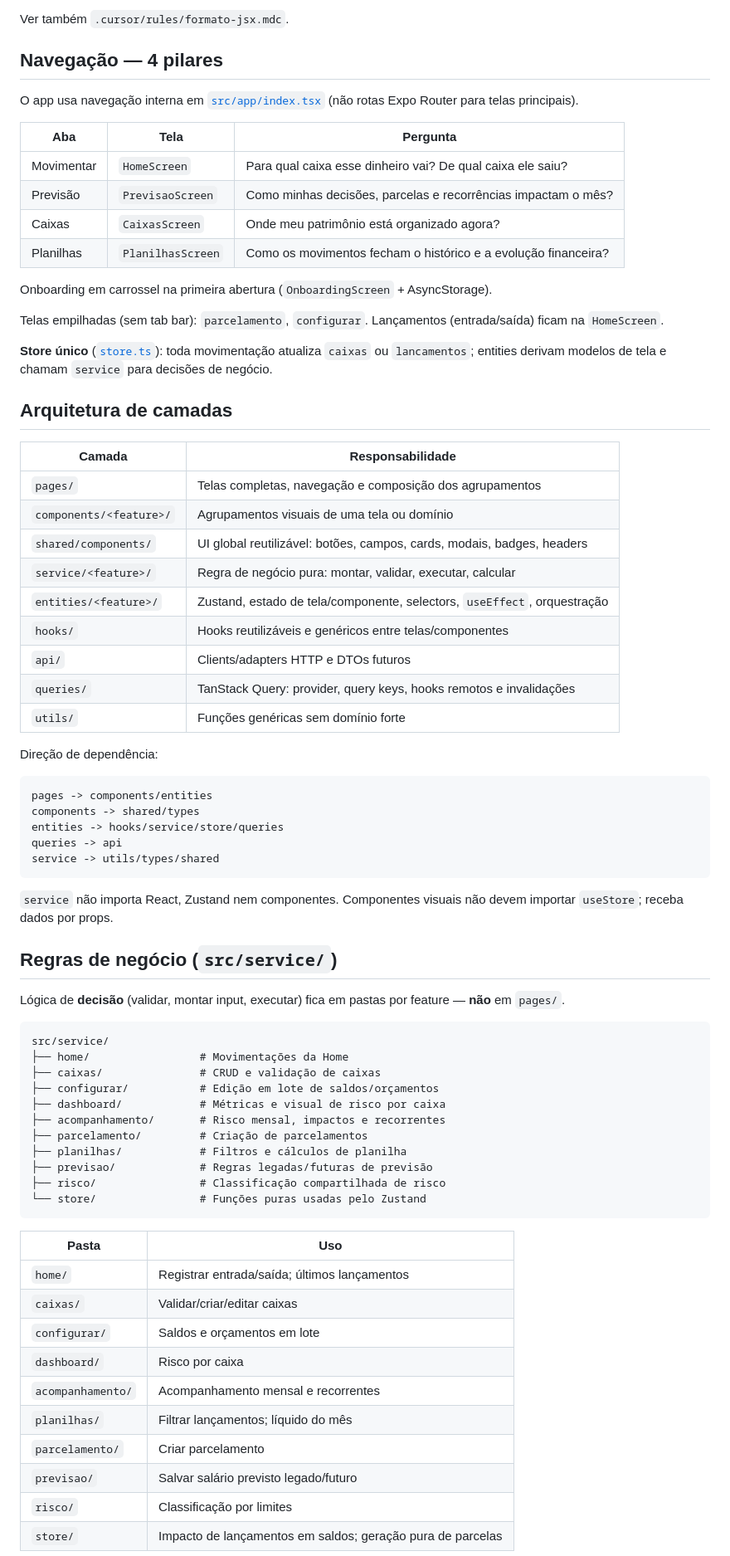
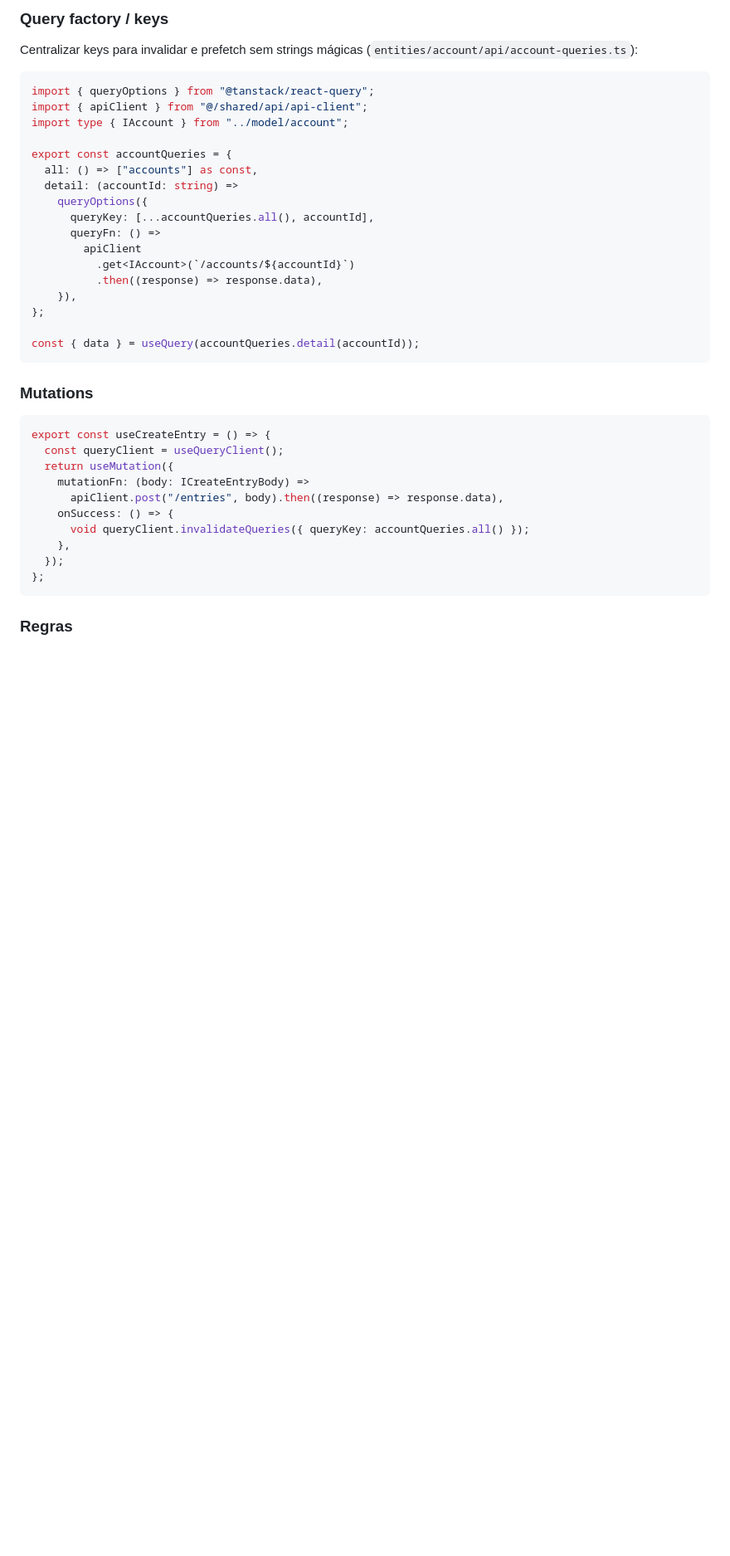
Before and after one commit to Alex1Ribas/Flux, a Markdown page: Frontend/AGENTS.md, the part around one of its changes. Shown at 83% size. Rendered like a GitHub page; blank space fills up the shorter version.

Commit message:
docs(agents): atualiza guia do frontend
Frontend/AGENTS.md

````diff
--- a/Frontend/AGENTS.md
+++ b/Frontend/AGENTS.md
@@ -150,78 +131,43 @@ Componentes com 2+ props: **uma prop por linha**, nesta ordem:
 ```
 
-Ver também `.cursor/rules/formato-jsx.mdc`.
+### Query factory / keys
 
-## Navegação — 4 pilares
+Centralizar keys para invalidar e prefetch sem strings mágicas (`entities/account/api/account-queries.ts`):
 
-O app usa navegação interna em [`src/app/index.tsx`](src/app/index.tsx) (não rotas Expo Router para telas principais).
+```ts
+import { queryOptions } from "@tanstack/react-query";
+import { apiClient } from "@/shared/api/api-client";
+import type { IAccount } from "../model/account";
 
-| Aba        | Tela              | Pergunta                                                       |
-| ---------- | ----------------- | -------------------------------------------------------------- |
-| Movimentar | `HomeScreen`      | Para qual caixa esse dinheiro vai? De qual caixa ele saiu?     |
-| Previsão   | `PrevisaoScreen`  | Como minhas decisões, parcelas e recorrências impactam o mês?  |
-| Caixas     | `CaixasScreen`    | Onde meu patrimônio está organizado agora?                     |
-| Planilhas  | `PlanilhasScreen` | Como os movimentos fecham o histórico e a evolução financeira? |
+export const accountQueries = {
+  all: () => ["accounts"] as const,
+  detail: (accountId: string) =>
+    queryOptions({
+      queryKey: [...accountQueries.all(), accountId],
+      queryFn: () =>
+        apiClient
+          .get<IAccount>(`/accounts/${accountId}`)
+          .then((response) => response.data),
+    }),
+};
 
-Onboarding em carrossel na primeira abertura (`OnboardingScreen` + AsyncStorage).
-
-Telas empilhadas (sem tab bar): `parcelamento`, `configurar`. Lançamentos (entrada/saída) ficam na `HomeScreen`.
-
-**Store único** ([`store.ts`](src/entities/store/store.ts)): toda movimentação atualiza `caixas` ou `lancamentos`; entities derivam modelos de tela e chamam `service` para decisões de negócio.
-
-## Arquitetura de camadas
-
-| Camada                  | Responsabilidade                                                         |
-| ----------------------- | ------------------------------------------------------------------------ |
-| `pages/`                | Telas completas, navegação e composição dos agrupamentos                 |
-| `components/<feature>/` | Agrupamentos visuais de uma tela ou domínio                              |
-| `shared/components/`    | UI global reutilizável: botões, campos, cards, modais, badges, headers   |
-| `service/<feature>/`    | Regra de negócio pura: montar, validar, executar, calcular               |
-| `entities/<feature>/`   | Zustand, estado de tela/componente, selectors, `useEffect`, orquestração |
-| `hooks/`                | Hooks reutilizáveis e genéricos entre telas/componentes                  |
-| `api/`                  | Clients/adapters HTTP e DTOs futuros                                     |
-| `queries/`              | TanStack Query: provider, query keys, hooks remotos e invalidações       |
-| `utils/`                | Funções genéricas sem domínio forte                                      |
-
-Direção de dependência:
-
-```txt
-pages -> components/entities
-components -> shared/types
-entities -> hooks/service/store/queries
-queries -> api
-service -> utils/types/shared
+const { data } = useQuery(accountQueries.detail(accountId));
 ```
 
-`service` não importa React, Zustand nem componentes. Componentes visuais não devem importar `useStore`; receba dados por props.
+### Mutations
 
-## Regras de negócio (`src/service/`)
-
-Lógica de **decisão** (validar, montar input, executar) fica em pastas por feature — **não** em `pages/`.
-
-```
-src/service/
-├── home/                 # Movimentações da Home
-├── caixas/               # CRUD e validação de caixas
-├── configurar/           # Edição em lote de saldos/orçamentos
-├── dashboard/            # Métricas e visual de risco por caixa
-├── acompanhamento/       # Risco mensal, impactos e recorrentes
-├── parcelamento/         # Criação de parcelamentos
-├── planilhas/            # Filtros e cálculos de planilha
-├── previsao/             # Regras legadas/futuras de previsão
-├── risco/                # Classificação compartilhada de risco
-└── store/                # Funções puras usadas pelo Zustand
+```ts
+export const useCreateEntry = () => {
+  const queryClient = useQueryClient();
+  return useMutation({
+    mutationFn: (body: ICreateEntryBody) =>
+      apiClient.post("/entries", body).then((response) => response.data),
+    onSuccess: () => {
+      void queryClient.invalidateQueries({ queryKey: accountQueries.all() });
+    },
+  });
+};
 ```
 
-| Pasta             | Uso                                                        |
-| ----------------- | ---------------------------------------------------------- |
-| `home/`           | Registrar entrada/saída; últimos lançamentos               |
-| `caixas/`         | Validar/criar/editar caixas                                |
-| `configurar/`     | Saldos e orçamentos em lote                                |
-| `dashboard/`      | Risco por caixa                                            |
-| `acompanhamento/` | Acompanhamento mensal e recorrentes                        |
-| `planilhas/`      | Filtrar lançamentos; líquido do mês                        |
-| `parcelamento/`   | Criar parcelamento                                         |
-| `previsao/`       | Salvar salário previsto legado/futuro                      |
-| `risco/`          | Classificação por limites                                  |
-| `store/`          | Impacto de lançamentos em saldos; geração pura de parcelas |
+### Regras
 
````
Also changed, not shown: other parts of Frontend/AGENTS.md (+231 -148 lines).
